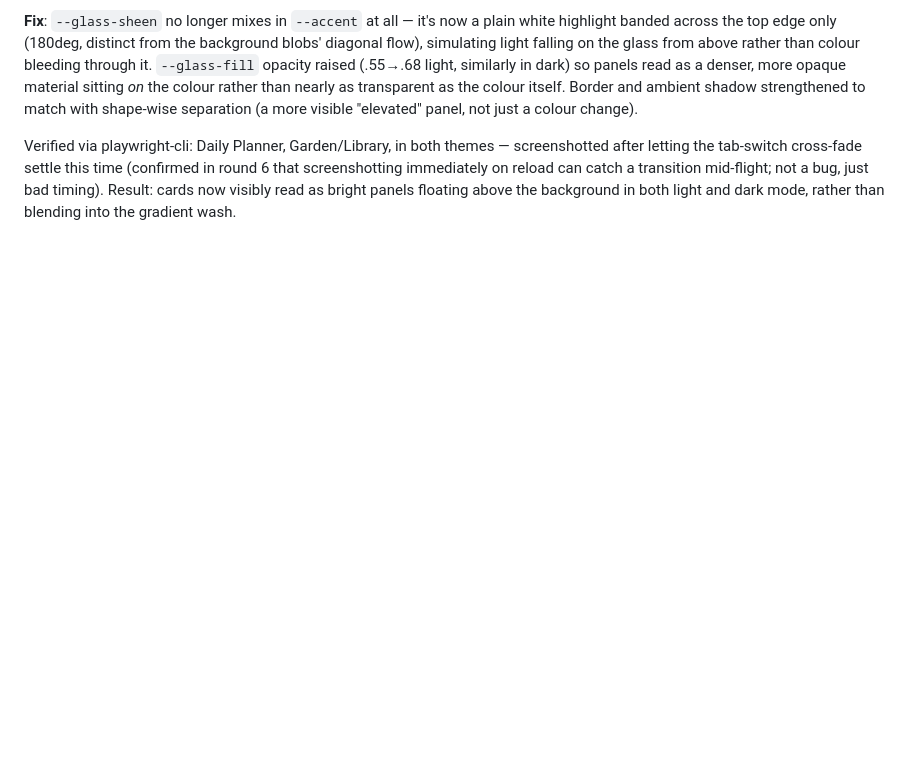
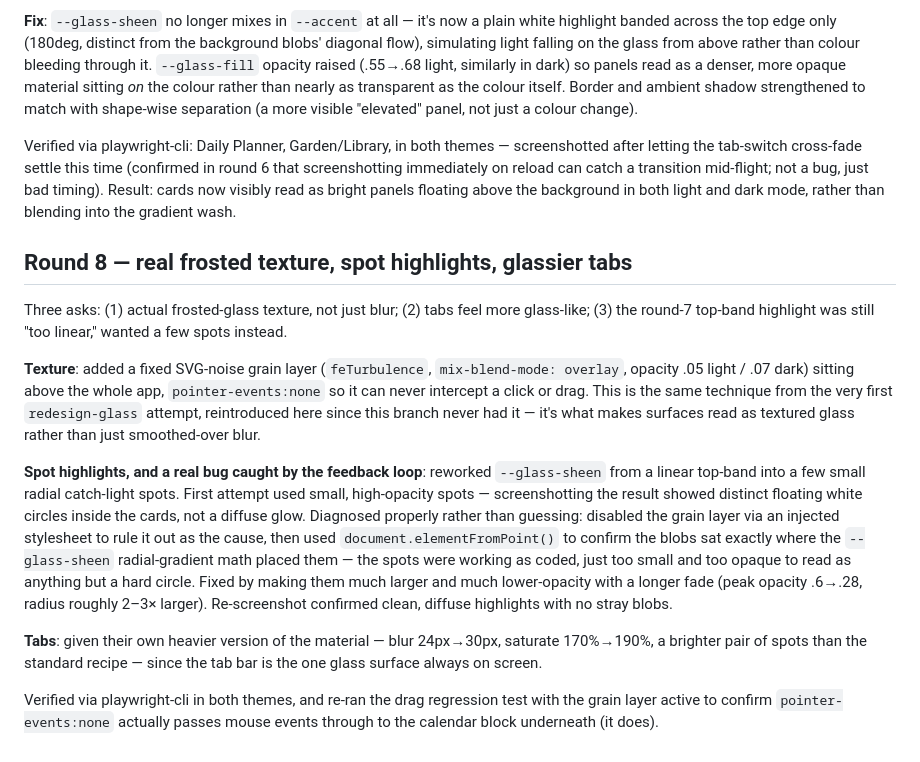
Before and after one commit to mrsimonm/the-plan, a Markdown page: REDESIGN-REPORT.md, the part around the change. Rendered like a GitHub page; blank space fills up the shorter version.

Commit message:
Round 8: log the frosted texture, spot-highlight fix, and glassier tabs

```diff
--- a/REDESIGN-REPORT.md
+++ b/REDESIGN-REPORT.md
@@ -385,3 +385,37 @@ time (confirmed in round 6 that screenshotting immediately on reload can
 catch a transition mid-flight; not a bug, just bad timing). Result: cards
 now visibly read as bright panels floating above the background in both
 light and dark mode, rather than blending into the gradient wash.
+
+## Round 8 — real frosted texture, spot highlights, glassier tabs
+
+Three asks: (1) actual frosted-glass texture, not just blur; (2) tabs feel
+more glass-like; (3) the round-7 top-band highlight was still "too linear,"
+wanted a few spots instead.
+
+**Texture**: added a fixed SVG-noise grain layer (`feTurbulence`,
+`mix-blend-mode: overlay`, opacity .05 light / .07 dark) sitting above the
+whole app, `pointer-events:none` so it can never intercept a click or drag.
+This is the same technique from the very first `redesign-glass` attempt,
+reintroduced here since this branch never had it — it's what makes surfaces
+read as textured glass rather than just smoothed-over blur.
+
+**Spot highlights, and a real bug caught by the feedback loop**: reworked
+`--glass-sheen` from a linear top-band into a few small radial catch-light
+spots. First attempt used small, high-opacity spots — screenshotting the
+result showed distinct floating white circles inside the cards, not a
+diffuse glow. Diagnosed properly rather than guessing: disabled the grain
+layer via an injected stylesheet to rule it out as the cause, then used
+`document.elementFromPoint()` to confirm the blobs sat exactly where the
+`--glass-sheen` radial-gradient math placed them — the spots were working
+as coded, just too small and too opaque to read as anything but a hard
+circle. Fixed by making them much larger and much lower-opacity with a
+longer fade (peak opacity .6→.28, radius roughly 2–3× larger). Re-screenshot
+confirmed clean, diffuse highlights with no stray blobs.
+
+**Tabs**: given their own heavier version of the material — blur 24px→30px,
+saturate 170%→190%, a brighter pair of spots than the standard recipe —
+since the tab bar is the one glass surface always on screen.
+
+Verified via playwright-cli in both themes, and re-ran the drag regression
+test with the grain layer active to confirm `pointer-events:none` actually
+passes mouse events through to the calendar block underneath (it does).
```
